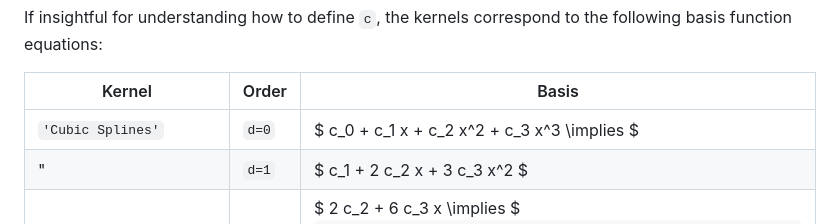
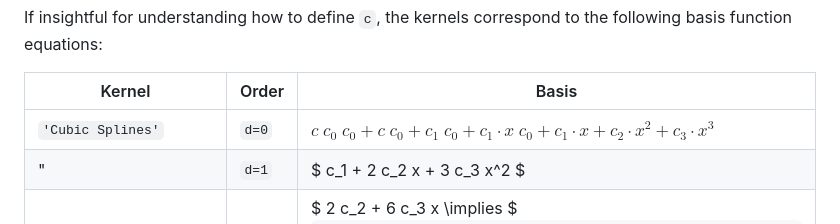
Before and after one commit to ESMS-Group-Public/FoKL-GPy, a Markdown page: README.md, the part around the change printed below. Drawn GitHub-style.

Commit message:
README debug

````diff
--- a/README.md
+++ b/README.md
@@ -269,7 +269,7 @@
 
 | Kernel                        | Order     | Basis                                                                                                                  |
 |-------------------------------|-----------|------------------------------------------------------------------------------------------------------------------------|
-| ```'Cubic Splines'```         | ```d=0``` | $ c_0 + c_1 x + c_2 x^2 + c_3 x^3 \implies $             |
+| ```'Cubic Splines'```         | ```d=0``` | $c$ $c_0$ $c_0+c$ $c_0+c_1$ $c_0+c_1 \cdot x$ $c_0+c_1 \cdot x+c_2 \cdot x^2+c_3 \cdot x^3$              |
 | "                             | ```d=1``` | $ c_1 + 2 c_2 x + 3 c_3 x^2 $                             |
 | "                             | ```d=2``` | $ 2 c_2 + 6 c_3 x \implies $ <pre>2 * c[2] + 6 * c[3] * x</pre>                                                         |
 | ```'Bernoulli Polynomials'``` | ```d=0``` | $\sum_{k} c_k x^k \implies $ <pre>sum(c[k] * (x ** k) for k in range(len(c)))</pre>                                    |
````
Also changed, not shown: other parts of README.md (+1 -1 lines).
